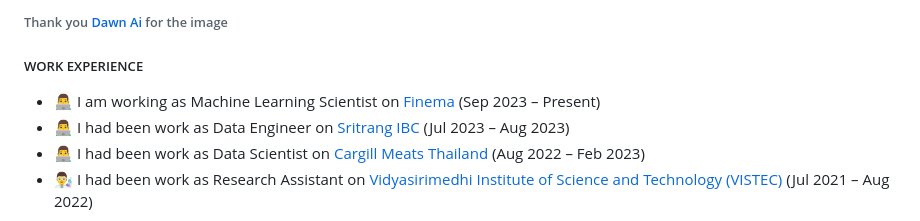
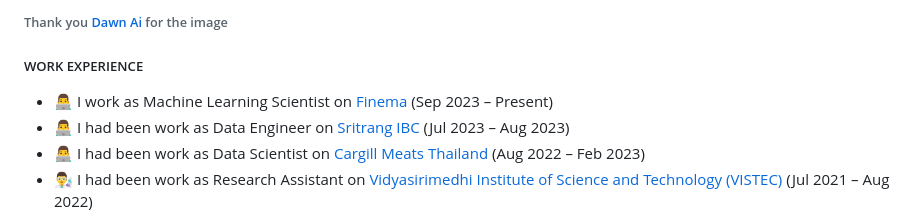
Before and after one commit to Konthee/Konthee, a Markdown page: README.md, the part around the change. Rendered like a GitHub page.

```diff
--- a/README.md
+++ b/README.md
@@ -10,7 +10,7 @@
 
 
 ##### WORK EXPERIENCE
-- 👨‍💻 I am working as Machine Learning Scientist on [Finema](https://finema.co) (Sep 2023 – Present)
+- 👨‍💻 I work as Machine Learning Scientist on [Finema](https://finema.co) (Sep 2023 – Present)
 - 👨‍💻 I had been work as Data Engineer on [Sritrang IBC](https://www.sritranggroup.com) (Jul 2023 – Aug 2023)
 - :man_technologist:  I had been work as Data Scientist on [Cargill Meats Thailand](https://www.cargill.co.th/) (Aug 2022 – Feb 2023)
 - :man_scientist: I had been work as Research Assistant on [Vidyasirimedhi Institute of Science and Technology (VISTEC)](https://www.vistec.ac.th/) (Jul 2021 – Aug 2022)
```
